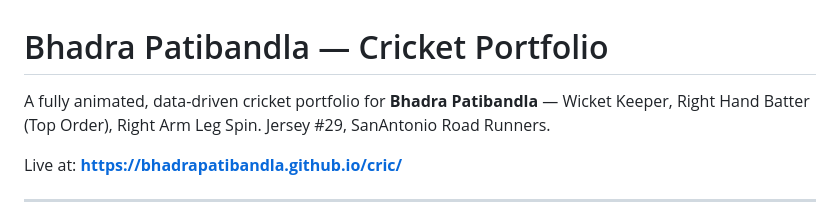
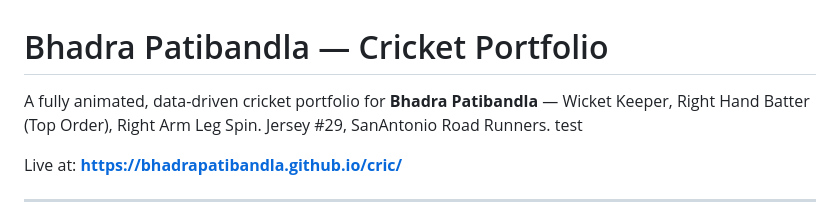
Before and after one commit to bhadrapatibandla/cric, a Markdown page: README.md, the part around the change. Drawn GitHub-style.

Commit message:
fix: correct README description by adding a test note

```diff
--- a/README.md
+++ b/README.md
@@ -1,6 +1,6 @@
 # Bhadra Patibandla — Cricket Portfolio
 
-A fully animated, data-driven cricket portfolio for **Bhadra Patibandla** — Wicket Keeper, Right Hand Batter (Top Order), Right Arm Leg Spin. Jersey #29, SanAntonio Road Runners.
+A fully animated, data-driven cricket portfolio for **Bhadra Patibandla** — Wicket Keeper, Right Hand Batter (Top Order), Right Arm Leg Spin. Jersey #29, SanAntonio Road Runners. test
 
 Live at: **https://bhadrapatibandla.github.io/cric/**
 
```
